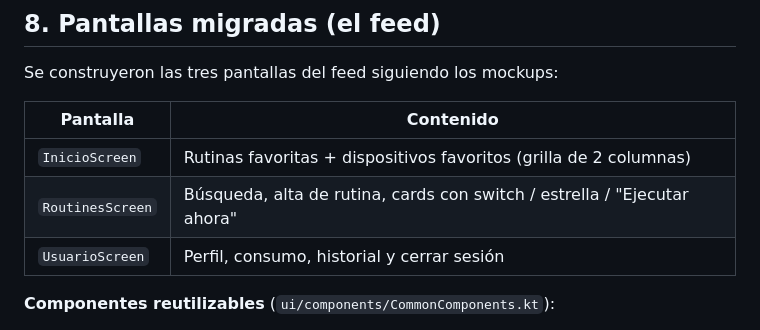
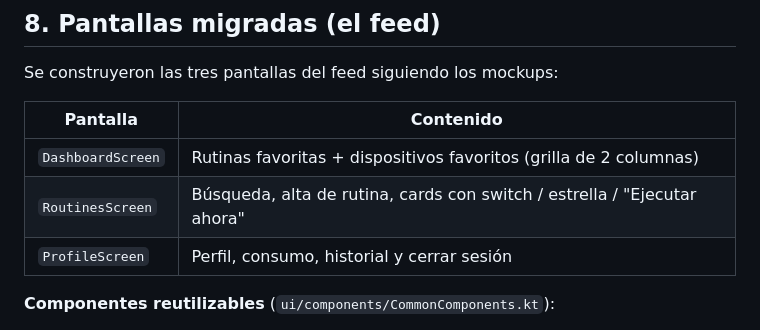
Before and after one commit to JuaniRaggio/homecore, a Markdown page: homecore-mobile/docs/DECISIONES_ARQUITECTURA.md, the part around the change. GitHub-like rendering.

Commit message:
chore: update decisiones documentation

```diff
--- a/homecore-mobile/docs/DECISIONES_ARQUITECTURA.md
+++ b/homecore-mobile/docs/DECISIONES_ARQUITECTURA.md
@@ -232,9 +232,9 @@ Se construyeron las tres pantallas del feed siguiendo los mockups:
 
 | Pantalla        | Contenido                                                        |
 |-----------------|-----------------------------------------------------------------|
-| `InicioScreen`  | Rutinas favoritas + dispositivos favoritos (grilla de 2 columnas) |
-| `RoutinesScreen`| Búsqueda, alta de rutina, cards con switch / estrella / "Ejecutar ahora" |
-| `UsuarioScreen` | Perfil, consumo, historial y cerrar sesión                      |
+| `DashboardScreen` | Rutinas favoritas + dispositivos favoritos (grilla de 2 columnas) |
+| `RoutinesScreen`  | Búsqueda, alta de rutina, cards con switch / estrella / "Ejecutar ahora" |
+| `ProfileScreen`   | Perfil, consumo, historial y cerrar sesión                      |
 
 **Componentes reutilizables** (`ui/components/CommonComponents.kt`):
 
```
